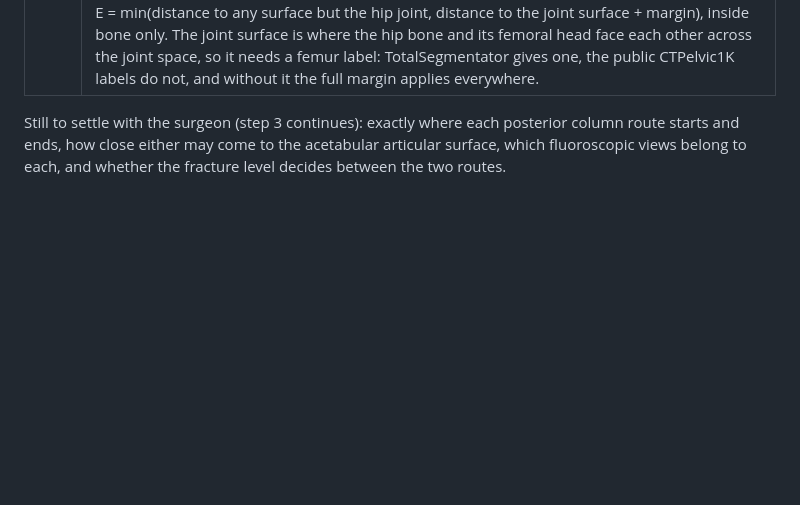
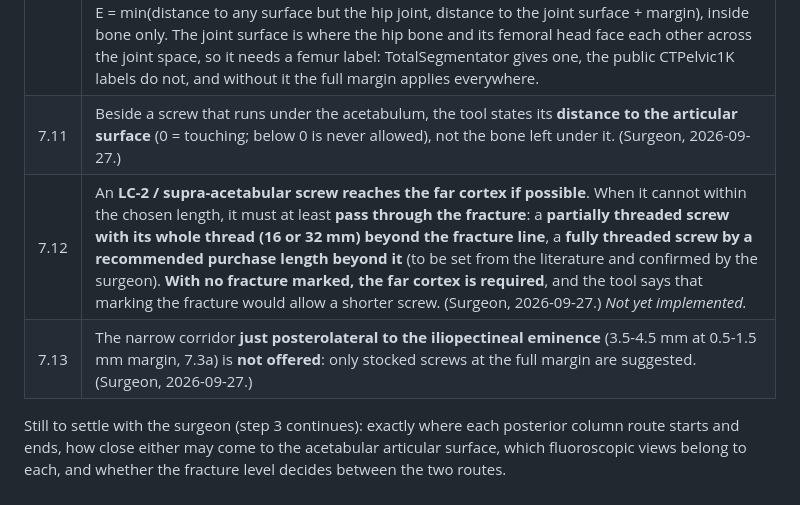
Before and after one commit to oomkhomgt-pixel/MNRH, a Markdown page: corridor-finder/DECISIONS.md, the part around the change. Rendered like a GitHub page; blank space fills up the shorter version.

Commit message:
corridor-finder: record the surgeon's rulings on the joint figure, LC-2 purchase and the thin entry
DECISIONS 7.11-7.13, from the surgeon on 2026-09-27. Documentation only;
7.12 (LC-2 must cross the fracture when it cannot reach the far cortex)
is not implemented yet, and its fully threaded purchase length is still
to be set from the literature.

Co-Authored-By: Claude Opus 5.5 <noreply@anthropic.com>

```diff
--- a/corridor-finder/DECISIONS.md
+++ b/corridor-finder/DECISIONS.md
@@ -233,6 +233,9 @@ From the surgeon, on seeing the first anchors drawn on full-pelvis CTs
 | 7.10 | **Screw length is chosen, not only found.** Screws over **130 mm cost significantly more**, so when the widest corridor needs a longer one, the best corridor within 130 mm is offered beside it; and the surgeon can ask for a trajectory that takes a particular length. |
 | 7.8 | A **dysmorphic sacrum has no S1 transsacral corridor**, and the answer there is **S2, or S3**, not a narrower S1 screw. The tool has to recognise dysmorphism and say which level to use. Its reading of the corridor is to be taken from the **iliac cortical density** (the alar slope) on the lateral, as in theatre. |
 | 7.9 | A screw may **touch the acetabular articular surface but not penetrate it**, so the margin there is **0 mm**, while the **sacral canal and the nerve foramina keep the full 2 mm**, as does every other cortex. The margin is therefore per structure, not one number for the whole screw. *Implemented* (corridor_engine/structures.py): the breach rule stays the one rule -- clearance below the margin -- in validate.py, the viewer and the report; what changes is the field it reads, E = min(distance to any surface but the hip joint, distance to the joint surface + margin), inside bone only. The joint surface is where the hip bone and its femoral head face each other across the joint space, so it needs a femur label: TotalSegmentator gives one, the public CTPelvic1K labels do not, and without it the full margin applies everywhere. |
+| 7.11 | Beside a screw that runs under the acetabulum, the tool states its **distance to the articular surface** (0 = touching; below 0 is never allowed), not the bone left under it. (Surgeon, 2026-09-27.) |
+| 7.12 | An **LC-2 / supra-acetabular screw reaches the far cortex if possible**. When it cannot within the chosen length, it must at least **pass through the fracture**: a **partially threaded screw with its whole thread (16 or 32 mm) beyond the fracture line**, a **fully threaded screw by a recommended purchase length beyond it** (to be set from the literature and confirmed by the surgeon). **With no fracture marked, the far cortex is required**, and the tool says that marking the fracture would allow a shorter screw. (Surgeon, 2026-09-27.) *Not yet implemented.* |
+| 7.13 | The narrow corridor **just posterolateral to the iliopectineal eminence** (3.5-4.5 mm at 0.5-1.5 mm margin, 7.3a) is **not offered**: only stocked screws at the full margin are suggested. (Surgeon, 2026-09-27.) |
 
 Still to settle with the surgeon (step 3 continues): exactly where each
 posterior column route starts and ends, how close either may come to the
```
